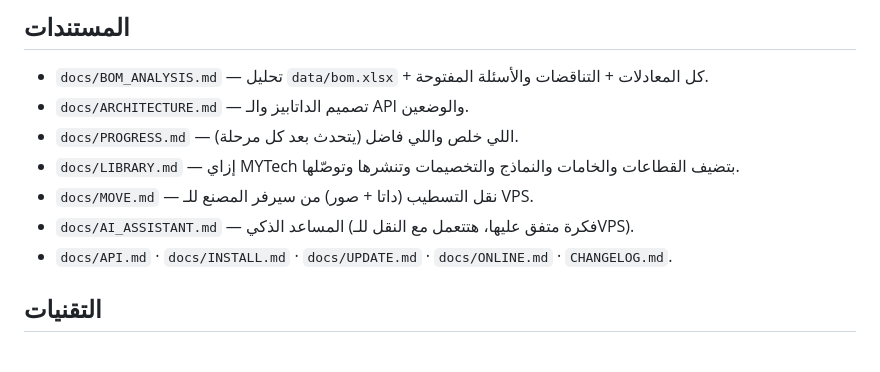
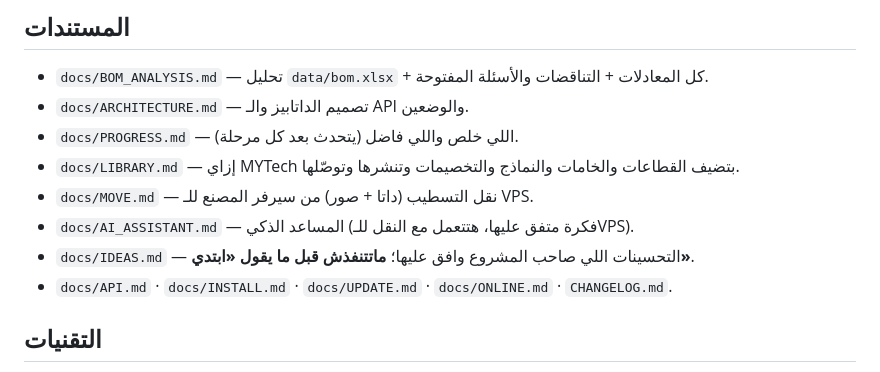
Before and after one commit to mahmouud00/project-2, a Markdown page: CLAUDE.md, the part around the change. Rendered like a GitHub page.

```diff
--- a/CLAUDE.md
+++ b/CLAUDE.md
@@ -22,6 +22,7 @@
 - `docs/LIBRARY.md` — إزاي MYTech بتضيف القطاعات والخامات والنماذج والتخصيمات وتنشرها وتوصّلها.
 - `docs/MOVE.md` — نقل التسطيب (داتا + صور) من سيرفر المصنع للـ VPS.
 - `docs/AI_ASSISTANT.md` — المساعد الذكي (فكرة متفق عليها، هتتعمل مع النقل للـVPS).
+- `docs/IDEAS.md` — التحسينات اللي صاحب المشروع وافق عليها؛ **ماتتنفذش قبل ما يقول «ابتدي»**.
 - `docs/API.md` · `docs/INSTALL.md` · `docs/UPDATE.md` · `docs/ONLINE.md` · `CHANGELOG.md`.
 
 ## التقنيات
```
Also changed, not shown: docs/IDEAS.md (added, +13 -0 lines).
